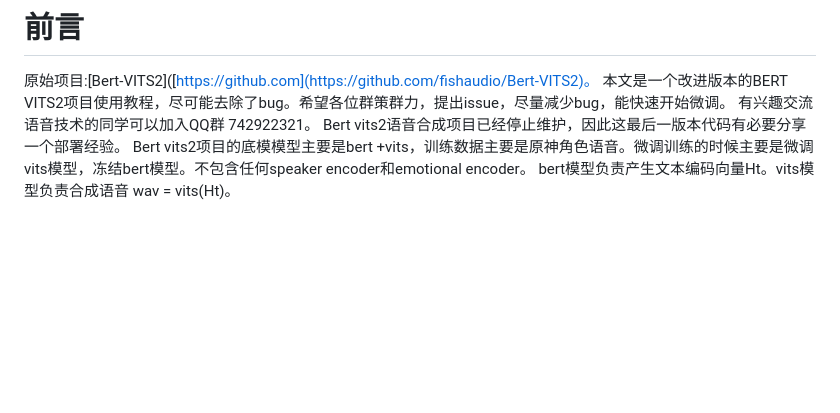
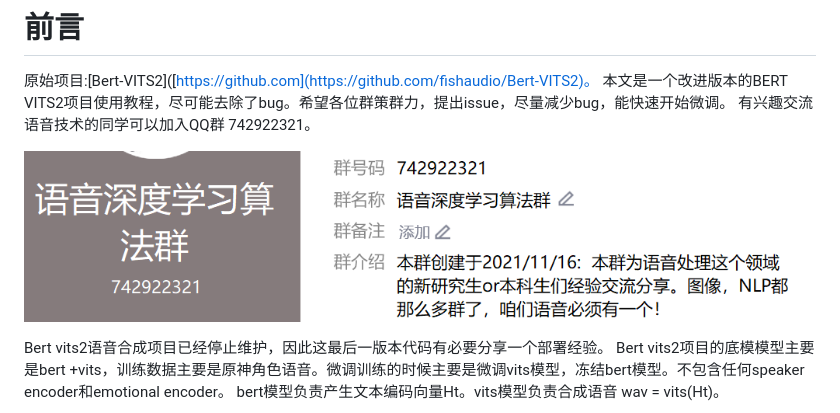
Before and after one commit to ywh-my/Bert-VITS2-FixBug, a Markdown page: README.md, the part around the change. Drawn GitHub-style; blank space fills up the shorter version.

```diff
--- a/README.md
+++ b/README.md
@@ -2,6 +2,9 @@
 原始项目:[Bert-VITS2]([https://github.com](https://github.com/fishaudio/Bert-VITS2)。
 本文是一个改进版本的BERT VITS2项目使用教程，尽可能去除了bug。希望各位群策群力，提出issue，尽量减少bug，能快速开始微调。
 有兴趣交流语音技术的同学可以加入QQ群 742922321。
+
+![QQ群](/docs/语音学习群.png)
+
 Bert vits2语音合成项目已经停止维护，因此这最后一版本代码有必要分享一个部署经验。
 Bert vits2项目的底模模型主要是bert +vits，训练数据主要是原神角色语音。微调训练的时候主要是微调vits模型，冻结bert模型。不包含任何speaker encoder和emotional encoder。
 bert模型负责产生文本编码向量Ht。vits模型负责合成语音 wav = vits(Ht)。
```
